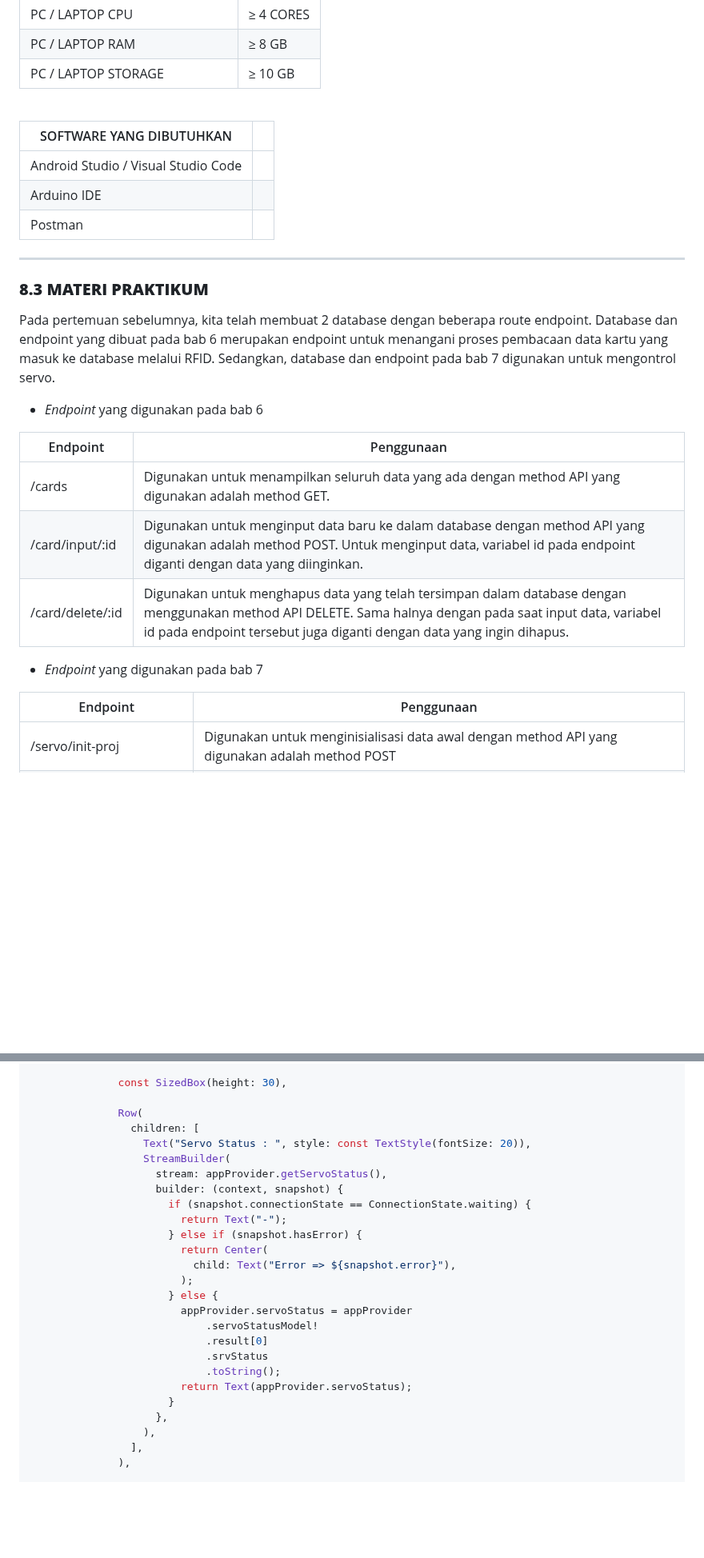
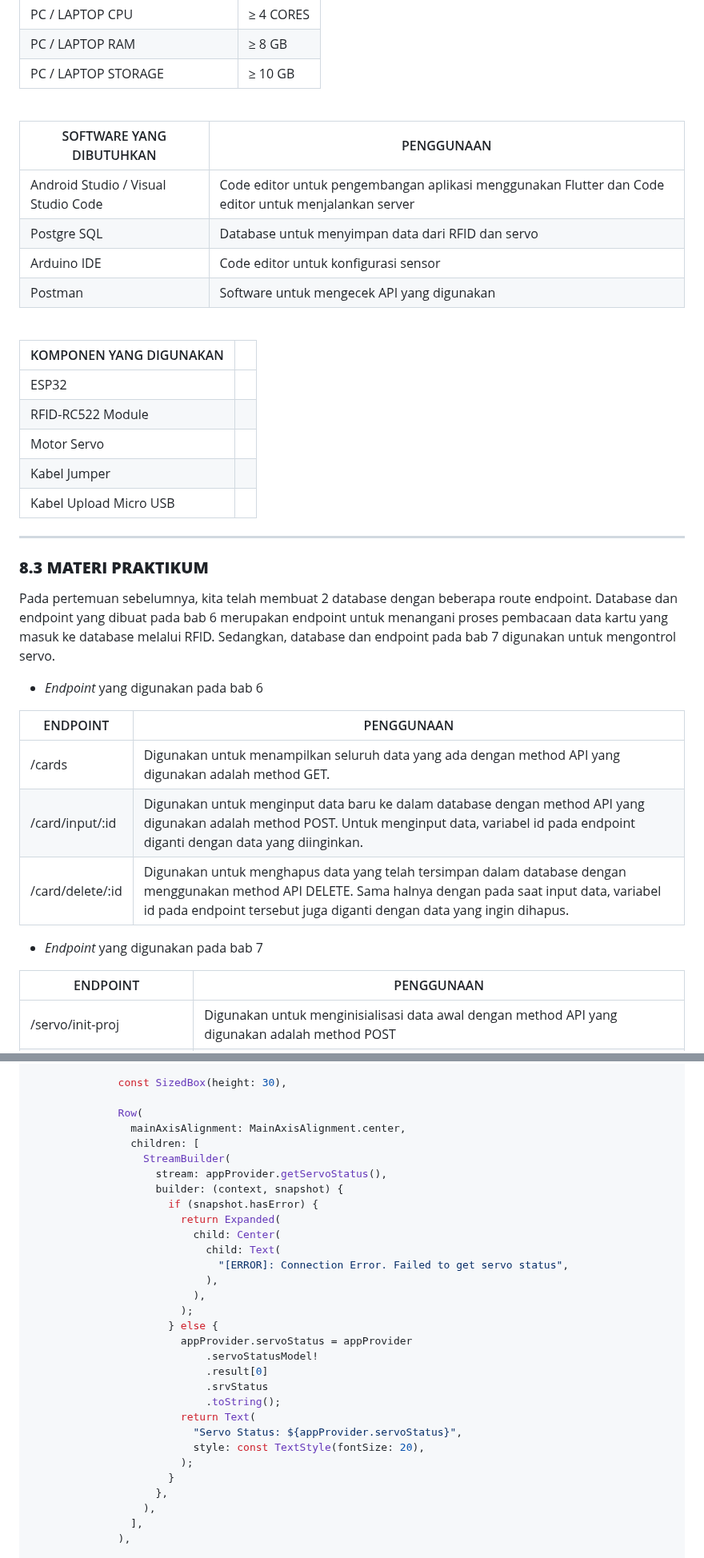
Before and after one commit to Oneday37/GUNADARMA-ACSL-MCS-PTA2526, a Markdown page: mcs_bab_8/README.md, 2 parts joined by grey strips. Shown at 80% size. Rendered like a GitHub page; blank space fills up the shorter version.

```diff
--- a/mcs_bab_8/README.md
+++ b/mcs_bab_8/README.md
@@ -21,18 +21,28 @@ Disarankan praktikan menggunakan hardware dan software sesuai pada dokumentasi i
 | PC / LAPTOP STORAGE | ≥ 10 GB |
 <br>
 
-| SOFTWARE YANG DIBUTUHKAN | |
+| SOFTWARE YANG DIBUTUHKAN | PENGGUNAAN |
 | --------- | ------------- |
-| Android Studio / Visual Studio Code |
-| Arduino IDE|
-| Postman |
+| Android Studio / Visual Studio Code | Code editor untuk pengembangan aplikasi menggunakan Flutter dan Code editor untuk menjalankan server |
+| Postgre SQL | Database untuk menyimpan data dari RFID dan servo |
+| Arduino IDE | Code editor untuk konfigurasi sensor |
+| Postman | Software untuk mengecek API yang digunakan |
+<br>
+
+| KOMPONEN YANG DIGUNAKAN | |
+| --------- | ------------- |
+| ESP32 |
+| RFID-RC522 Module |
+| Motor Servo |
+| Kabel Jumper |
+| Kabel Upload Micro USB |
 ***
 
 ### **8.3 MATERI PRAKTIKUM**
 Pada pertemuan sebelumnya, kita telah membuat 2 database dengan beberapa route endpoint. Database dan endpoint yang dibuat pada bab 6 merupakan endpoint untuk menangani proses pembacaan data kartu yang masuk ke database melalui RFID. Sedangkan, database dan endpoint pada bab 7 digunakan untuk mengontrol servo.
 * _Endpoint_ yang digunakan pada bab 6
 
-| Endpoint | Penggunaan |
+| ENDPOINT | PENGGUNAAN |
 | -------- | ---------- |
 | /cards | Digunakan untuk menampilkan seluruh data yang ada dengan method API yang digunakan adalah method GET. |
 | /card/input/:id | Digunakan untuk menginput data baru ke dalam database dengan method API yang digunakan adalah method POST. Untuk menginput data, variabel id pada endpoint diganti dengan data yang diinginkan. |
@@ -40,7 +50,7 @@ Pada pertemuan sebelumnya, kita telah membuat 2 database dengan beberapa route e
 
 * _Endpoint_ yang digunakan pada bab 7
 
-| Endpoint | Penggunaan |
+| ENDPOINT | PENGGUNAAN |
 | -------- | ---------- |
 | /servo/init-proj | Digunakan untuk menginisialisasi data awal dengan method API yang digunakan adalah method POST |
 | /servo/status | Digunakan untuk menampilkan seluruh data yang ada dengan menggunakan methodm GET. |
@@ -389,16 +390,18 @@ class _HomePageState extends State<HomePage> {
               const SizedBox(height: 30),
 
               Row(
+                mainAxisAlignment: MainAxisAlignment.center,
                 children: [
-                  Text("Servo Status : ", style: const TextStyle(fontSize: 20)),
                   StreamBuilder(
                     stream: appProvider.getServoStatus(),
                     builder: (context, snapshot) {
-                      if (snapshot.connectionState == ConnectionState.waiting) {
-                        return Text("-");
-                      } else if (snapshot.hasError) {
-                        return Center(
-                          child: Text("Error => ${snapshot.error}"),
+                      if (snapshot.hasError) {
+                        return Expanded(
+                          child: Center(
+                            child: Text(
+                              "[ERROR]: Connection Error. Failed to get servo status",
+                            ),
+                          ),
                         );
                       } else {
                         appProvider.servoStatus = appProvider
@@ -406,7 +409,10 @@ class _HomePageState extends State<HomePage> {
                             .result[0]
                             .srvStatus
                             .toString();
-                        return Text(appProvider.servoStatus);
+                        return Text(
+                          "Servo Status: ${appProvider.servoStatus}",
+                          style: const TextStyle(fontSize: 20),
+                        );
                       }
                     },
                   ),
```
Also changed, not shown: other parts of mcs_bab_8/README.md (+79 -79 lines).
